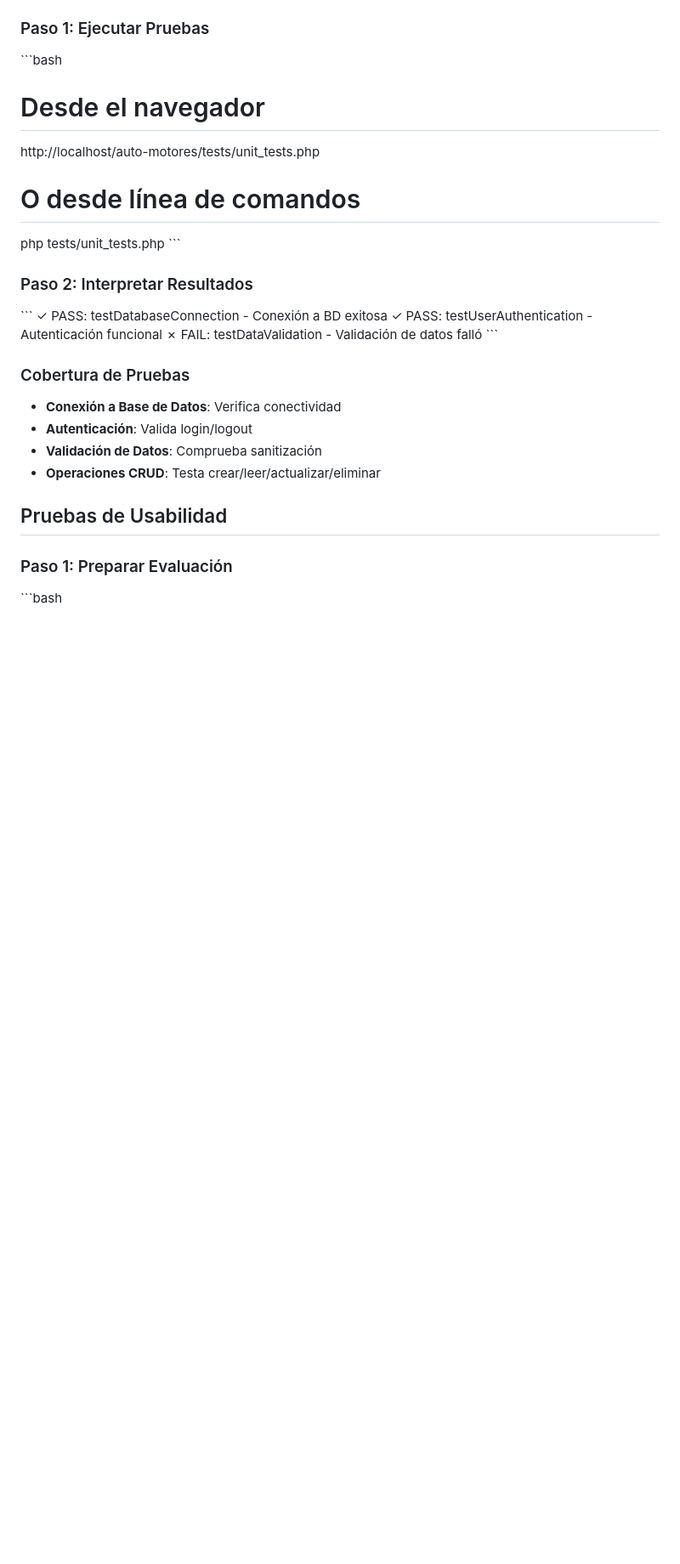
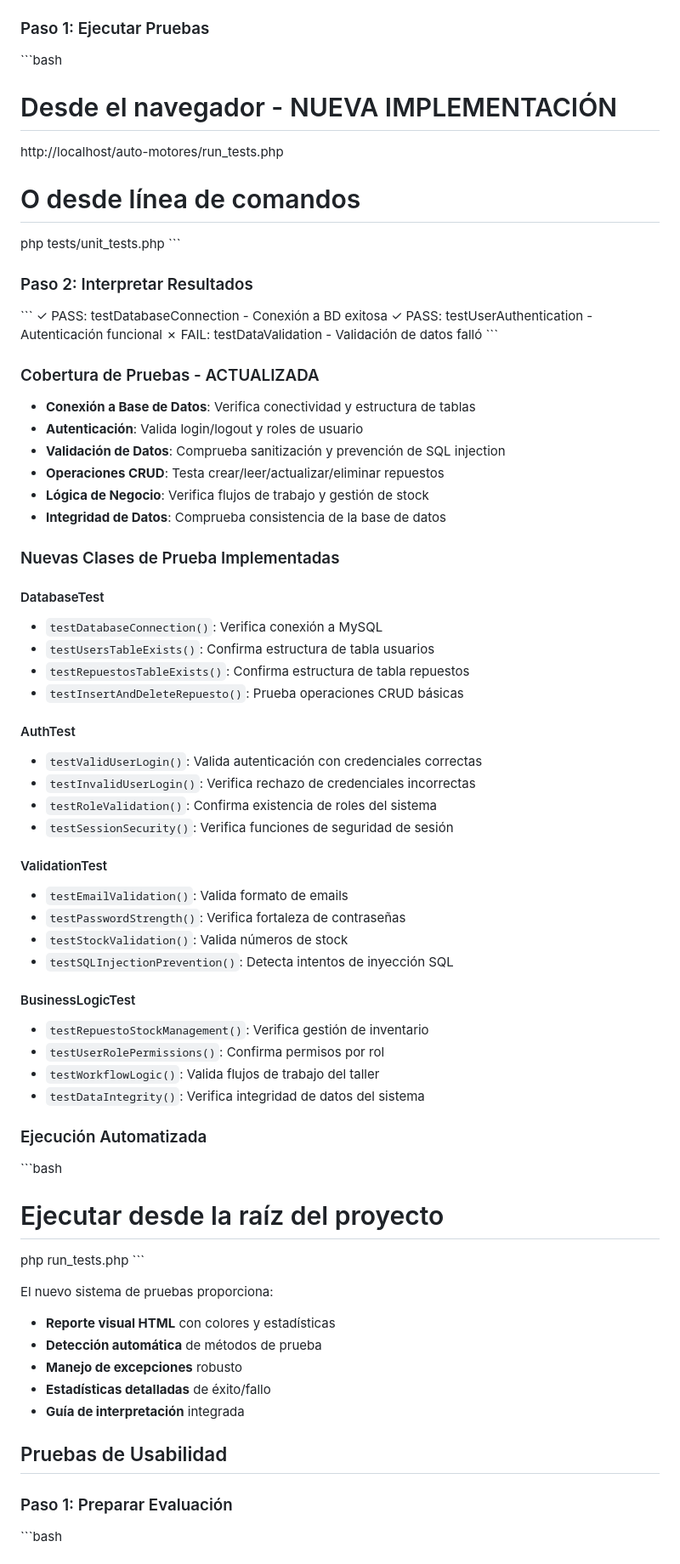
Before and after one commit to JoelLeon20/Proyecto-Gestion-Respuesto, a Markdown page: Proyecto/docs/TESTING_GUIDE.md, the part around the change. Shown: that part at 85% size. GitHub-like rendering; blank space fills up the shorter version.

```diff
--- a/Proyecto/docs/TESTING_GUIDE.md
+++ b/Proyecto/docs/TESTING_GUIDE.md
@@ -98,8 +98,8 @@ POST http://localhost/auto-motores/tests/api_test.php?endpoint=repuestos&action=
 
 ### Paso 1: Ejecutar Pruebas
 \`\`\`bash
-# Desde el navegador
-http://localhost/auto-motores/tests/unit_tests.php
+# Desde el navegador - NUEVA IMPLEMENTACIÓN
+http://localhost/auto-motores/run_tests.php
 
 # O desde línea de comandos
 php tests/unit_tests.php
@@ -112,11 +112,52 @@ php tests/unit_tests.php
 ✗ FAIL: testDataValidation - Validación de datos falló
 \`\`\`
 
-### Cobertura de Pruebas
-- **Conexión a Base de Datos**: Verifica conectividad
-- **Autenticación**: Valida login/logout
-- **Validación de Datos**: Comprueba sanitización
-- **Operaciones CRUD**: Testa crear/leer/actualizar/eliminar
+### Cobertura de Pruebas - ACTUALIZADA
+- **Conexión a Base de Datos**: Verifica conectividad y estructura de tablas
+- **Autenticación**: Valida login/logout y roles de usuario
+- **Validación de Datos**: Comprueba sanitización y prevención de SQL injection
+- **Operaciones CRUD**: Testa crear/leer/actualizar/eliminar repuestos
+- **Lógica de Negocio**: Verifica flujos de trabajo y gestión de stock
+- **Integridad de Datos**: Comprueba consistencia de la base de datos
+
+### Nuevas Clases de Prueba Implementadas
+
+#### DatabaseTest
+- `testDatabaseConnection()`: Verifica conexión a MySQL
+- `testUsersTableExists()`: Confirma estructura de tabla usuarios
+- `testRepuestosTableExists()`: Confirma estructura de tabla repuestos
+- `testInsertAndDeleteRepuesto()`: Prueba operaciones CRUD básicas
+
+#### AuthTest
+- `testValidUserLogin()`: Valida autenticación con credenciales correctas
+- `testInvalidUserLogin()`: Verifica rechazo de credenciales incorrectas
+- `testRoleValidation()`: Confirma existencia de roles del sistema
+- `testSessionSecurity()`: Verifica funciones de seguridad de sesión
+
+#### ValidationTest
+- `testEmailValidation()`: Valida formato de emails
+- `testPasswordStrength()`: Verifica fortaleza de contraseñas
+- `testStockValidation()`: Valida números de stock
+- `testSQLInjectionPrevention()`: Detecta intentos de inyección SQL
+
+#### BusinessLogicTest
+- `testRepuestoStockManagement()`: Verifica gestión de inventario
+- `testUserRolePermissions()`: Confirma permisos por rol
+- `testWorkflowLogic()`: Valida flujos de trabajo del taller
+- `testDataIntegrity()`: Verifica integridad de datos del sistema
+
+### Ejecución Automatizada
+\`\`\`bash
+# Ejecutar desde la raíz del proyecto
+php run_tests.php
+\`\`\`
+
+El nuevo sistema de pruebas proporciona:
+- **Reporte visual HTML** con colores y estadísticas
+- **Detección automática** de métodos de prueba
+- **Manejo de excepciones** robusto
+- **Estadísticas detalladas** de éxito/fallo
+- **Guía de interpretación** integrada
 
 ## Pruebas de Usabilidad
 
```
